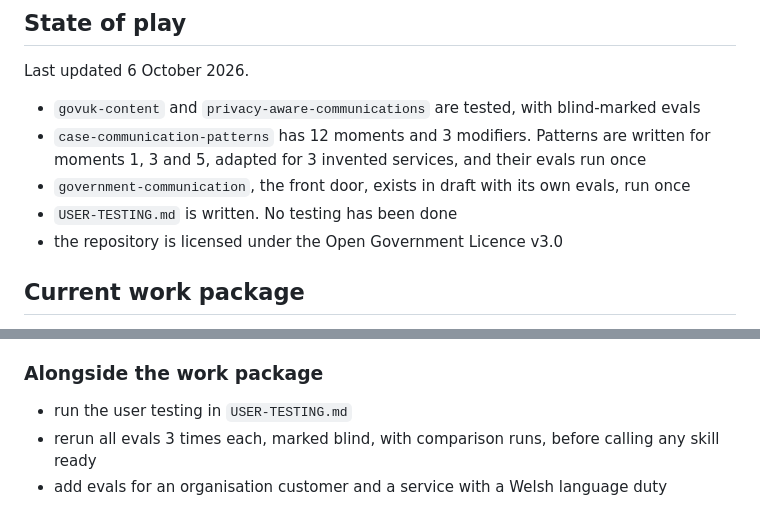
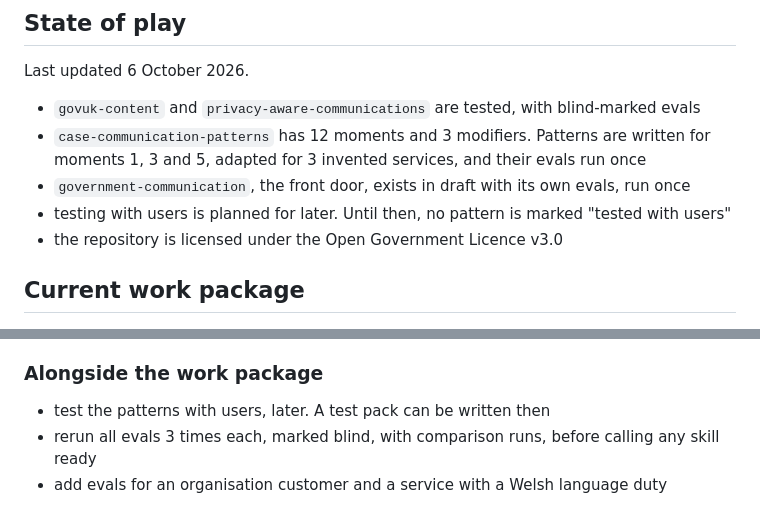
Before and after one commit to strachcity/gov-communication-skills, a Markdown page: PLAN.md, 2 parts joined by grey strips. GitHub-like rendering.

```diff
--- a/PLAN.md
+++ b/PLAN.md
@@ -11,7 +11,7 @@ Last updated 6 October 2026.
 - `govuk-content` and `privacy-aware-communications` are tested, with blind-marked evals
 - `case-communication-patterns` has 12 moments and 3 modifiers. Patterns are written for moments 1, 3 and 5, adapted for 3 invented services, and their evals run once
 - `government-communication`, the front door, exists in draft with its own evals, run once
-- `USER-TESTING.md` is written. No testing has been done
+- testing with users is planned for later. Until then, no pattern is marked "tested with users"
 - the repository is licensed under the Open Government Licence v3.0
 
 ## Current work package
@@ -109,7 +109,7 @@ The next big question is how well the plugin works for a team that installs it w
 
 ### Alongside the work package
 
-- run the user testing in `USER-TESTING.md`
+- test the patterns with users, later. A test pack can be written then
 - rerun all evals 3 times each, marked blind, with comparison runs, before calling any skill ready
 - add evals for an organisation customer and a service with a Welsh language duty
 
```
Also changed, not shown: README.md (+1 -1 lines), USER-TESTING.md (deleted, +0 -160 lines).
